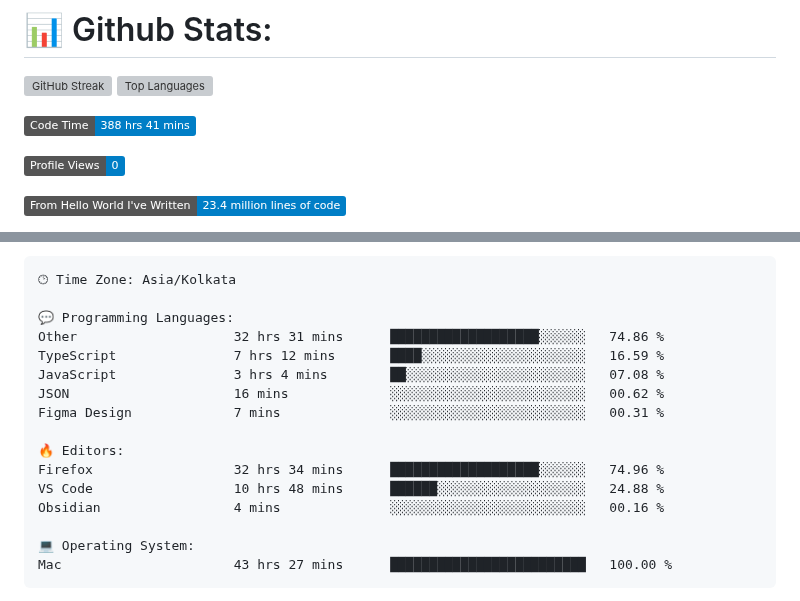
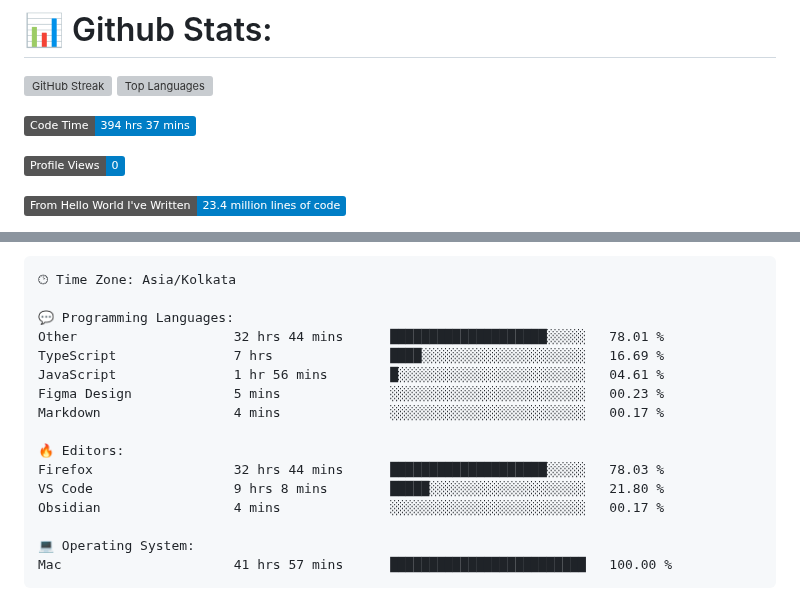
Before and after one commit to codeblooded47/codeblooded47, a Markdown page: README.md, 2 parts joined by grey strips. Rendered like a GitHub page; badges without logos; grey boxes are pictures that could not be loaded.

Commit message:
Updated with Dev Metrics

````diff
--- a/README.md
+++ b/README.md
@@ -9,7 +9,7 @@
 
 
 <!--START_SECTION:waka-->
-![Code Time](http://img.shields.io/badge/Code%20Time-388%20hrs%2041%20mins-blue)
+![Code Time](http://img.shields.io/badge/Code%20Time-394%20hrs%2037%20mins-blue)
 
 ![Profile Views](http://img.shields.io/badge/Profile%20Views-0-blue)
 
@@ -42,19 +42,19 @@ Sunday                   743 commits         █████░░░░░░
 🕑︎ Time Zone: Asia/Kolkata
 
 💬 Programming Languages:
-Other                    32 hrs 31 mins      ███████████████████░░░░░░   74.86 %
-TypeScript               7 hrs 12 mins       ████░░░░░░░░░░░░░░░░░░░░░   16.59 %
-JavaScript               3 hrs 4 mins        ██░░░░░░░░░░░░░░░░░░░░░░░   07.08 %
-JSON                     16 mins             ░░░░░░░░░░░░░░░░░░░░░░░░░   00.62 %
-Figma Design             7 mins              ░░░░░░░░░░░░░░░░░░░░░░░░░   00.31 %
+Other                    32 hrs 44 mins      ████████████████████░░░░░   78.01 %
+TypeScript               7 hrs               ████░░░░░░░░░░░░░░░░░░░░░   16.69 %
+JavaScript               1 hr 56 mins        █░░░░░░░░░░░░░░░░░░░░░░░░   04.61 %
+Figma Design             5 mins              ░░░░░░░░░░░░░░░░░░░░░░░░░   00.23 %
+Markdown                 4 mins              ░░░░░░░░░░░░░░░░░░░░░░░░░   00.17 %
 
 🔥 Editors:
-Firefox                  32 hrs 34 mins      ███████████████████░░░░░░   74.96 %
-VS Code                  10 hrs 48 mins      ██████░░░░░░░░░░░░░░░░░░░   24.88 %
-Obsidian                 4 mins              ░░░░░░░░░░░░░░░░░░░░░░░░░   00.16 %
+Firefox                  32 hrs 44 mins      ████████████████████░░░░░   78.03 %
+VS Code                  9 hrs 8 mins        █████░░░░░░░░░░░░░░░░░░░░   21.80 %
+Obsidian                 4 mins              ░░░░░░░░░░░░░░░░░░░░░░░░░   00.17 %
 
 💻 Operating System:
-Mac                      43 hrs 27 mins      █████████████████████████   100.00 %
+Mac                      41 hrs 57 mins      █████████████████████████   100.00 %
 ```
 
 
````
Also changed, not shown: other parts of README.md (+1 -1 lines).
